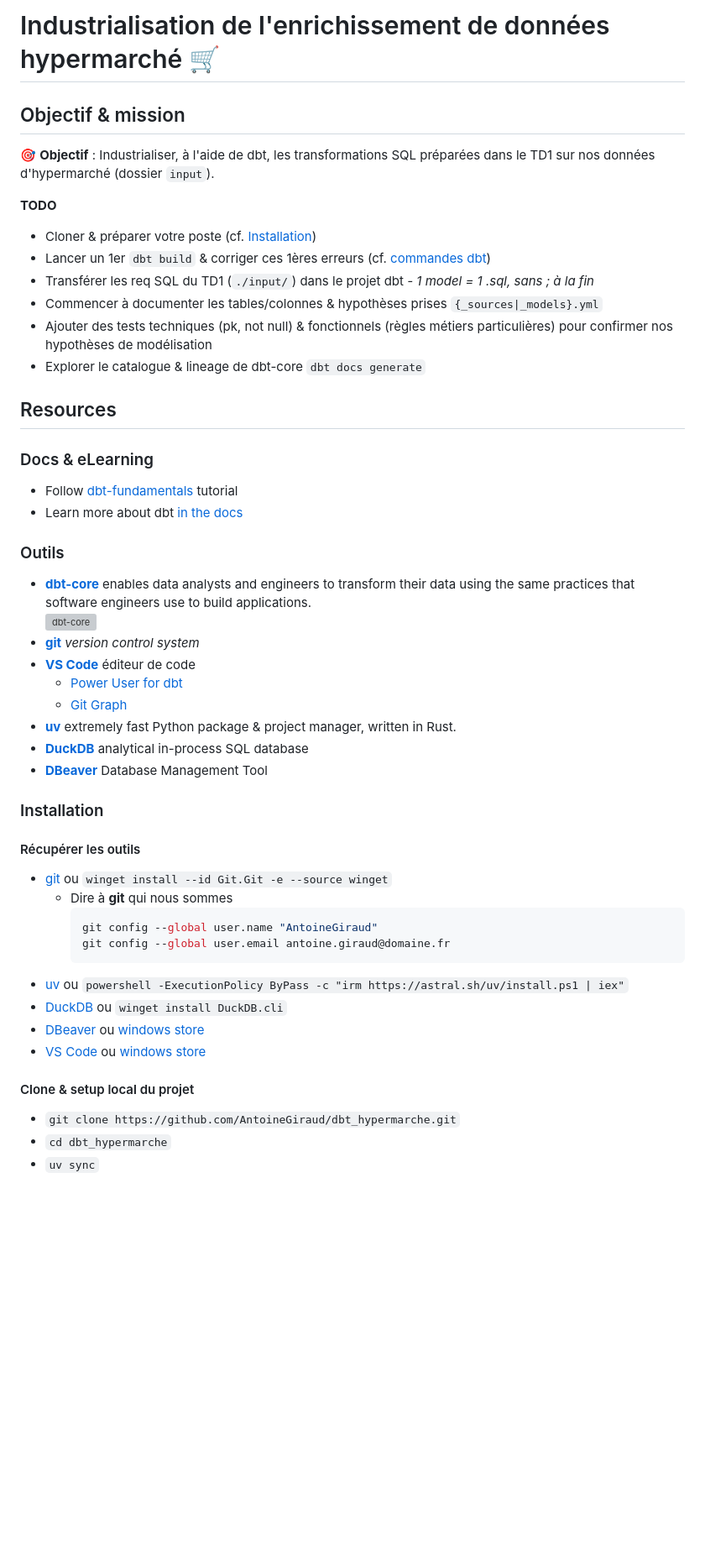
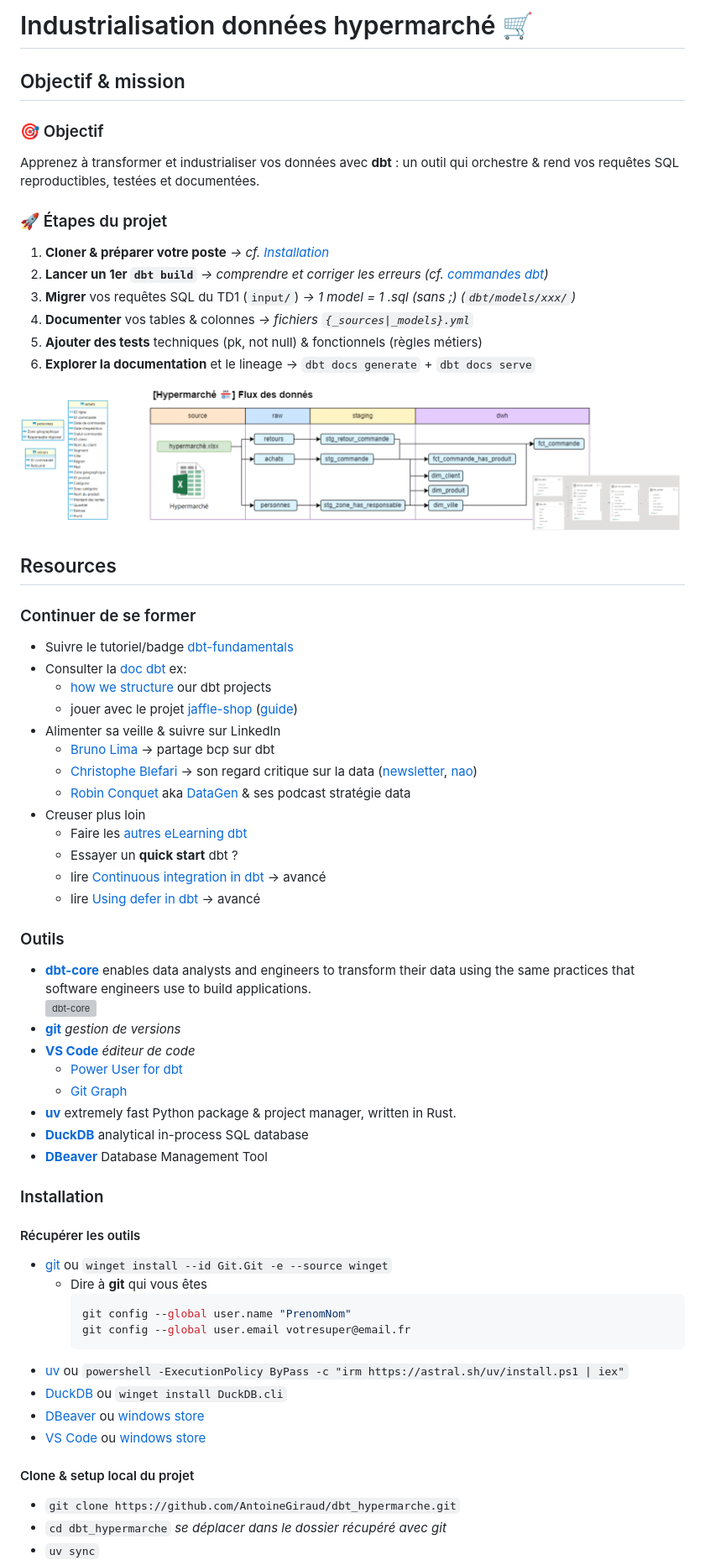
Before and after one commit to AntoineGiraud/dbt_hypermarche, a Markdown page: README.md, the part around the change printed below. Shown: that part at 84% size. GitHub-like rendering; pictures changed too: hypermarche_flux_donnees.png (added); blank space fills up the shorter version; grey boxes are pictures that could not be loaded.

Commit message:
docs: README peaufinements

````diff
--- a/README.md
+++ b/README.md
@@ -1,30 +1,46 @@
-# Industrialisation de l'enrichissement de données hypermarché 🛒
+# Industrialisation données hypermarché 🛒
 
 ## Objectif & mission
 
-🎯 **Objectif** : Industrialiser, à l'aide de dbt, les transformations SQL préparées dans le TD1 sur nos données d'hypermarché (dossier `input`).
+### 🎯 Objectif
+Apprenez à transformer et industrialiser vos données avec **dbt** : un outil qui orchestre & rend vos requêtes SQL reproductibles, testées et documentées.
 
-**TODO**
-- Cloner & préparer votre poste (cf. [Installation](#installation))
-- Lancer un 1er `dbt build` & corriger ces 1ères erreurs (cf. [commandes dbt](#commandes-dbt-importantes))
-- Transférer les req SQL du TD1 (`./input/`) dans le projet dbt <em style="color:lightgrey">- 1 model = 1 .sql, sans ;  à la fin</em>
-- Commencer à documenter les tables/colonnes & hypothèses prises `{_sources|_models}.yml`
-- Ajouter des tests techniques (pk, not null) & fonctionnels (règles métiers particulières) pour confirmer nos hypothèses de modélisation
-- Explorer le catalogue & lineage de dbt-core `dbt docs generate`
+### 🚀 Étapes du projet
+
+1. **Cloner & préparer votre poste** *→ cf. [Installation](#installation)*
+2. **Lancer un 1er `dbt build`** *→ comprendre et corriger les erreurs (cf. [commandes dbt](#commandes-dbt-importantes))*
+3. **Migrer** vos requêtes SQL du TD1 (`input/`) *→ 1 model = 1 .sql (sans ;) (`dbt/models/xxx/`)*
+4. **Documenter** vos tables & colonnes *→ fichiers `{_sources|_models}.yml`*
+5. **Ajouter des tests** techniques (pk, not null) & fonctionnels (règles métiers)
+6. **Explorer la documentation** et le lineage → `dbt docs generate` + `dbt docs serve`
+
+![hypermarche_flux_donnees](./hypermarche_flux_donnees.png)
 
 ## Resources
 
-### Docs & eLearning
+### Continuer de se former
 
-- Follow [dbt-fundamentals](https://learn.getdbt.com/courses/dbt-fundamentals-vs-code) tutorial
-- Learn more about dbt [in the docs](https://docs.getdbt.com/docs/introduction)
+- Suivre le tutoriel/badge [dbt-fundamentals](https://learn.getdbt.com/courses/dbt-fundamentals-vs-code)
+- Consulter la [doc dbt](https://docs.getdbt.com/docs/introduction)
+  ex:
+  - [how we structure](https://docs.getdbt.com/best-practices/how-we-structure/1-guide-overview) our dbt projects
+  - jouer avec le projet [jaffle-shop](https://github.com/dbt-labs/jaffle_shop_duckdb) ([guide](https://docs.getdbt.com/guides/duckdb?step=3))
+- Alimenter sa veille & suivre sur LinkedIn
+  - [Bruno Lima](https://www.linkedin.com/in/brunoszdl/) → partage bcp sur dbt
+  - [Christophe Blefari](https://www.linkedin.com/in/christopheblefari/) → son regard critique sur la data ([newsletter](https://www.blef.fr/), [nao](https://getnao.io/))
+  - [Robin Conquet](https://www.linkedin.com/in/robin-conquet-3a510292/) aka [DataGen](https://www.youtube.com/@data-gen) & ses podcast stratégie data
+- Creuser plus loin
+  - Faire les [autres eLearning dbt](https://learn.getdbt.com/courses)
+  - Essayer un **quick start** dbt ?
+  - lire [Continuous integration in dbt](https://docs.getdbt.com/docs/deploy/continuous-integration) → avancé
+  - lire [Using defer in dbt](https://docs.getdbt.com/docs/cloud/about-cloud-develop-defer) → avancé
 
 ### Outils
 
 - [**dbt-core**](https://github.com/dbt-labs/dbt-core) enables data analysts and engineers to transform their data using the same practices that software engineers use to build applications.\
   ![dbt-core](https://github.com/dbt-labs/dbt-core/raw/202cb7e51e218c7b29eb3b11ad058bd56b7739de/etc/dbt-transform.png)
-- [**git**](https://git-scm.com/install/windows) *version control system*
-- [**VS Code**](https://code.visualstudio.com/) éditeur de code
+- [**git**](https://git-scm.com/install/windows) *gestion de versions*
+- [**VS Code**](https://code.visualstudio.com/) *éditeur de code*
   - [Power User for dbt](https://marketplace.visualstudio.com/items?itemName=innoverio.vscode-dbt-power-user)
   - [Git Graph](https://marketplace.visualstudio.com/items?itemName=mhutchie.git-graph)
 - [**uv**](https://github.com/astral-sh/uv) extremely fast Python package & project manager, written in Rust.
@@ -37,10 +53,10 @@
 
 - [git](https://git-scm.com/install/windows) ou
   `winget install --id Git.Git -e --source winget`
-  - Dire à **git** qui nous sommes
+  - Dire à **git** qui vous êtes
     ```shell
-    git config --global user.name "AntoineGiraud"
-    git config --global user.email antoine.giraud@domaine.fr
+    git config --global user.name "PrenomNom"
+    git config --global user.email votresuper@email.fr
     ```
 - [uv](https://docs.astral.sh/uv/getting-started/installation/) ou
   `powershell -ExecutionPolicy ByPass -c "irm https://astral.sh/uv/install.ps1 | iex"`
@@ -51,5 +67,5 @@
 #### Clone & setup local du projet
 
 - `git clone https://github.com/AntoineGiraud/dbt_hypermarche.git`
-- `cd dbt_hypermarche`
+- `cd dbt_hypermarche` <em style="color: grey">se déplacer dans le dossier récupéré avec git</em>
 - `uv sync`
````
Also changed, not shown: other parts of README.md (+13 -11 lines).
